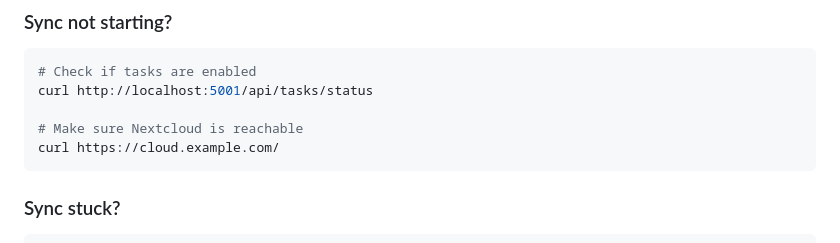
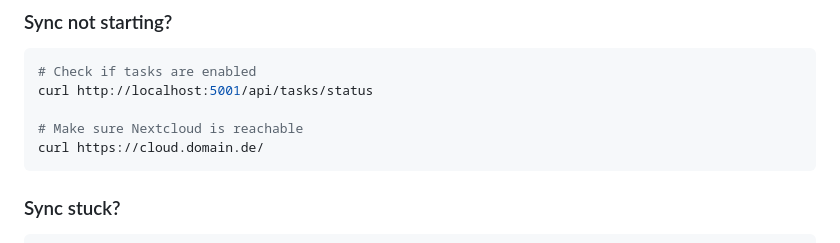
Before and after one commit to SchBenedikt/mynd, a Markdown page: BATCH_LOADING_GUIDE.md, the part around the change. Rendered like a GitHub page.

Commit message:
Update Nextcloud URL in loading guide

````diff
--- a/BATCH_LOADING_GUIDE.md
+++ b/BATCH_LOADING_GUIDE.md
@@ -212,7 +212,7 @@ User: "welche todos habe ich?"
 curl http://localhost:5001/api/tasks/status
 
 # Make sure Nextcloud is reachable
-curl https://cloud.example.com/
+curl https://cloud.domain.de/
 ```
 
 ### Sync stuck?
````
